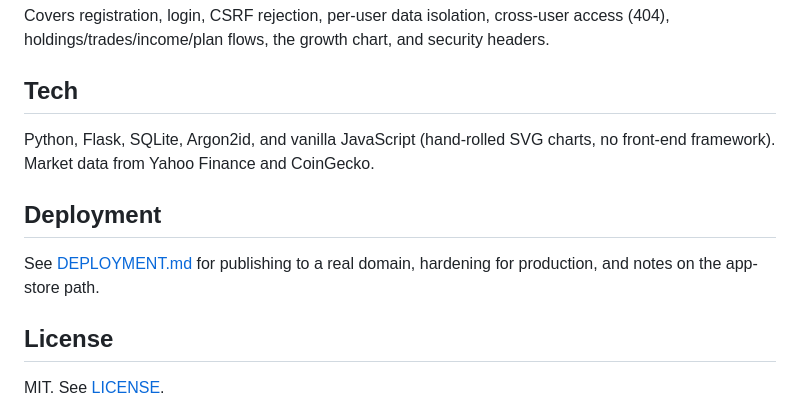
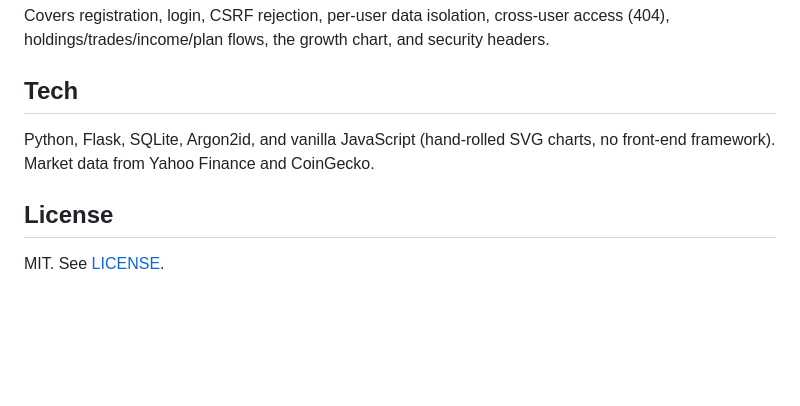
Before and after one commit to GeorgeJohnson04/CairnFinance-App, a Markdown page: README.md, the part around the change. Drawn GitHub-style; blank space fills up the shorter version.

Commit message:
Remove deployment instructions from README
Removed deployment section and related notes from README.

```diff
--- a/README.md
+++ b/README.md
@@ -172,11 +172,6 @@ headers.
 Python, Flask, SQLite, Argon2id, and vanilla JavaScript (hand-rolled SVG
 charts, no front-end framework). Market data from Yahoo Finance and CoinGecko.
 
-## Deployment
-
-See [DEPLOYMENT.md](DEPLOYMENT.md) for publishing to a real domain, hardening
-for production, and notes on the app-store path.
-
 ## License
 
 MIT. See [LICENSE](LICENSE).
```
